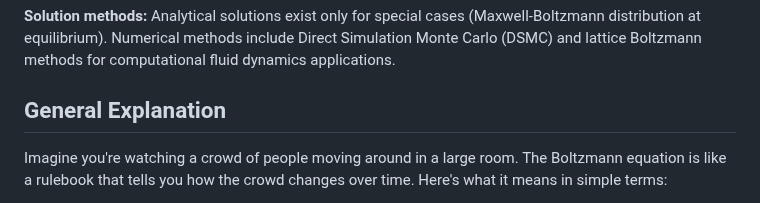
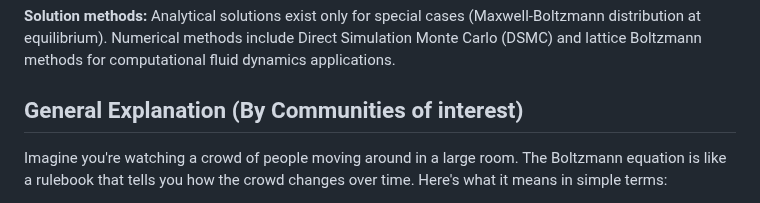
Before and after one commit to RU-ECE/EquationDictionary, a Markdown page: bolzmann_full.md, the part around the change. Rendered like a GitHub page.

```diff
--- a/bolzmann_full.md
+++ b/bolzmann_full.md
@@ -25,7 +25,7 @@ Where $\sigma(\Omega)$ is the differential scattering cross-section, and primed
 
 **Solution methods:** Analytical solutions exist only for special cases (Maxwell-Boltzmann distribution at equilibrium). Numerical methods include Direct Simulation Monte Carlo (DSMC) and lattice Boltzmann methods for computational fluid dynamics applications.
 
-## General Explanation
+## General Explanation (By Communities of interest)
 
 <!-- Write a general description, including a comment with the prompt, explaining to a general audience with an 8th grade vocabulary -->
 
```
